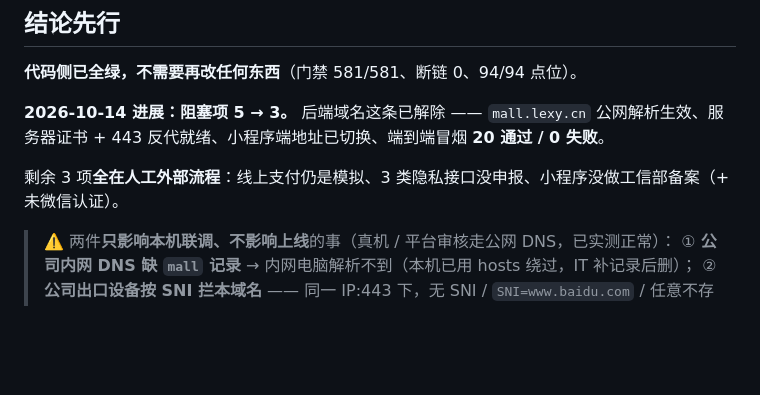
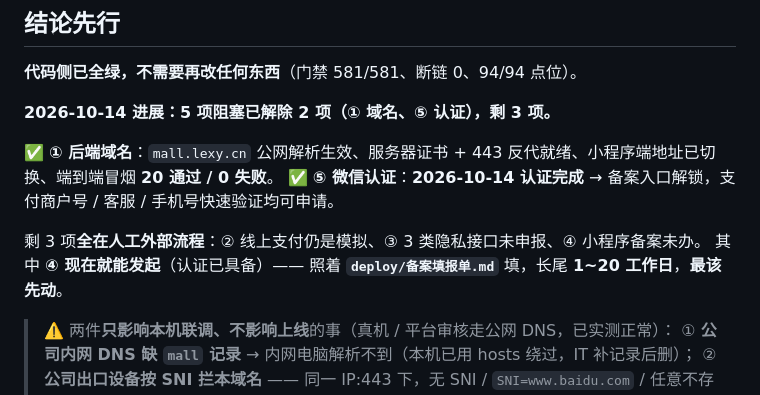
Before and after one commit to liuzhongyi0120/LEXY-xiaochengxu2, a Markdown page: 微信上传前检查清单.md, the part around one of its changes. Drawn GitHub-style; blank space fills up the shorter version.

```diff
--- a/微信上传前检查清单.md
+++ b/微信上传前检查清单.md
@@ -9,10 +9,13 @@
 
 **代码侧已全绿，不需要再改任何东西**（门禁 581/581、断链 0、94/94 点位）。
 
-**2026-10-14 进展：阻塞项 5 → 3。** 后端域名这条已解除 ——
-`mall.lexy.cn` 公网解析生效、服务器证书 + 443 反代就绪、小程序端地址已切换、端到端冒烟 **20 通过 / 0 失败**。
+**2026-10-14 进展：5 项阻塞已解除 2 项（① 域名、⑤ 认证），剩 3 项。**
 
-剩余 3 项**全在人工外部流程**：线上支付仍是模拟、3 类隐私接口没申报、小程序没做工信部备案（+ 未微信认证）。
+✅ **① 后端域名**：`mall.lexy.cn` 公网解析生效、服务器证书 + 443 反代就绪、小程序端地址已切换、端到端冒烟 **20 通过 / 0 失败**。
+✅ **⑤ 微信认证**：**2026-10-14 认证完成** → 备案入口解锁，支付商户号 / 客服 / 手机号快速验证均可申请。
+
+剩 3 项**全在人工外部流程**：② 线上支付仍是模拟、③ 3 类隐私接口未申报、④ 小程序备案未办。
+其中 **④ 现在就能发起**（认证已具备）—— 照着 **`deploy/备案填报单.md`** 填，长尾 **1~20 工作日**，**最该先动**。
 
 > ⚠️ 两件**只影响本机联调、不影响上线**的事（真机 / 平台审核走公网 DNS，已实测正常）：
 > ① **公司内网 DNS 缺 `mall` 记录** → 内网电脑解析不到（本机已用 hosts 绕过，IT 补记录后删）；
```
Also changed, not shown: other parts of 微信上传前检查清单.md (+11 -12 lines), deploy/备案填报单.md (added, +121 -0 lines).
